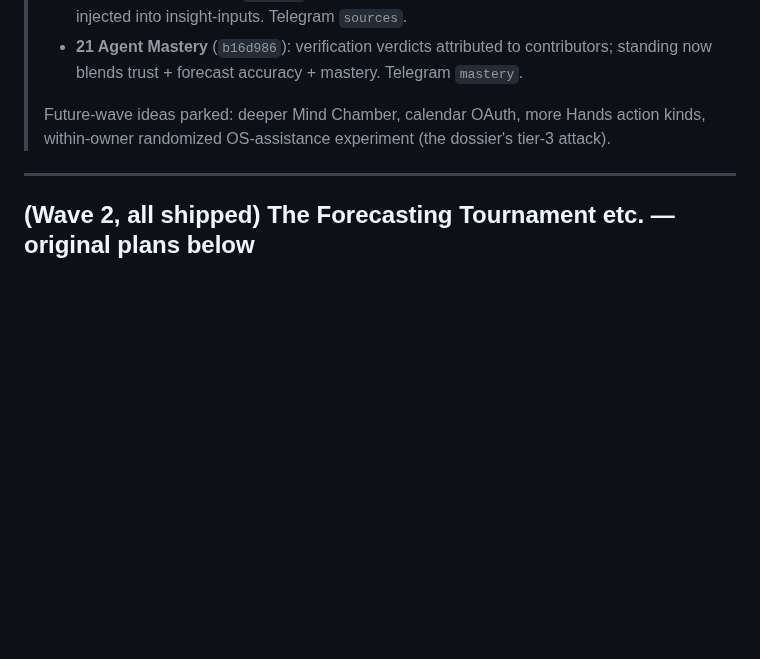
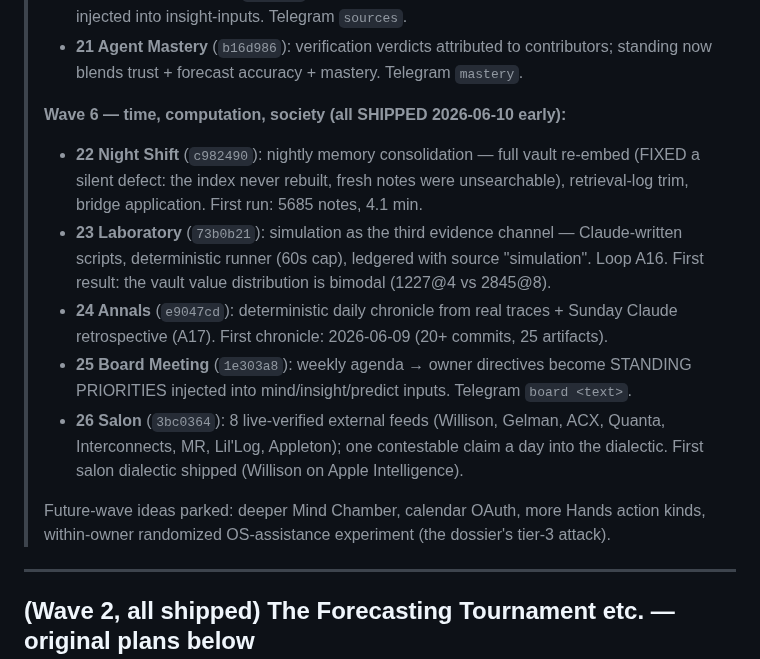
Before and after one commit to DanceNitra/agora, a Markdown page: FRONTIERS.md, the part around the change. Drawn GitHub-style; blank space fills up the shorter version.

Commit message:
FRONTIERS.md: wave 6 (#22-26) all shipped
Co-Authored-By: Claude Fable 5 <noreply@anthropic.com>

```diff
--- a/FRONTIERS.md
+++ b/FRONTIERS.md
@@ -41,6 +41,21 @@
 >   weights injected into insight-inputs. Telegram `sources`.
 > - **21 Agent Mastery** (`b16d986`): verification verdicts attributed to contributors;
 >   standing now blends trust + forecast accuracy + mastery. Telegram `mastery`.
+>
+> **Wave 6 — time, computation, society (all SHIPPED 2026-06-10 early):**
+> - **22 Night Shift** (`c982490`): nightly memory consolidation — full vault re-embed
+>   (FIXED a silent defect: the index never rebuilt, fresh notes were unsearchable),
+>   retrieval-log trim, bridge application. First run: 5685 notes, 4.1 min.
+> - **23 Laboratory** (`73b0b21`): simulation as the third evidence channel — Claude-written
+>   scripts, deterministic runner (60s cap), ledgered with source "simulation". Loop A16.
+>   First result: the vault value distribution is bimodal (1227@4 vs 2845@8).
+> - **24 Annals** (`e9047cd`): deterministic daily chronicle from real traces + Sunday Claude
+>   retrospective (A17). First chronicle: 2026-06-09 (20+ commits, 25 artifacts).
+> - **25 Board Meeting** (`1e303a8`): weekly agenda → owner directives become STANDING
+>   PRIORITIES injected into mind/insight/predict inputs. Telegram `board <text>`.
+> - **26 Salon** (`3bc0364`): 8 live-verified external feeds (Willison, Gelman, ACX, Quanta,
+>   Interconnects, MR, Lil'Log, Appleton); one contestable claim a day into the dialectic.
+>   First salon dialectic shipped (Willison on Apple Intelligence).
 >
 > Future-wave ideas parked: deeper Mind Chamber, calendar OAuth, more Hands action kinds,
 > within-owner randomized OS-assistance experiment (the dossier's tier-3 attack).
```
